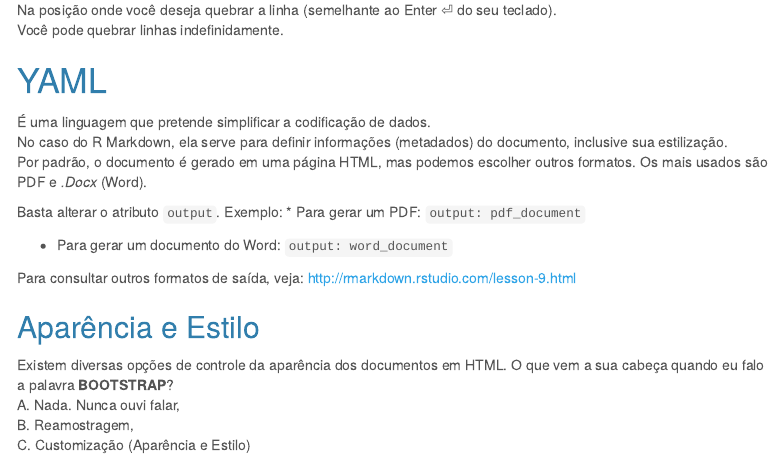
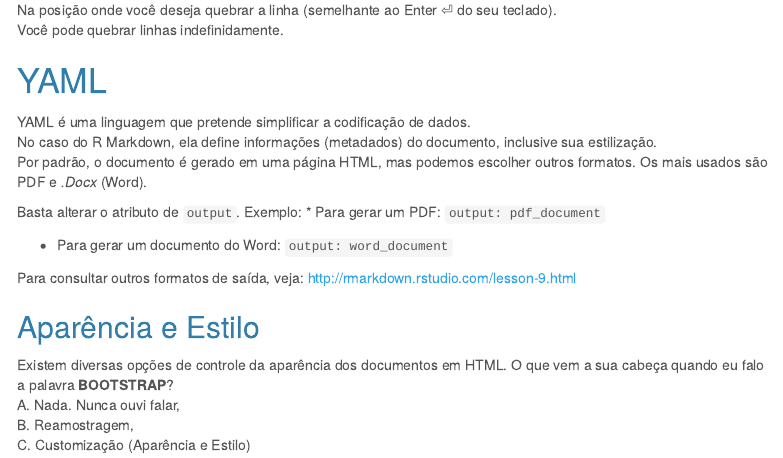
Before and after one commit to DATAUNIRIO/UNIRIO_JIC, an R Markdown document (JIC UNIRIO.Rmd): the page in a window 1100 px wide, from 5700 px down. Rendered offline with R 4.5, knitr and Pandoc, with nearby package versions; some code elsewhere in the file could not run offline; menus at the side of the page are left out.

Commit message:
Update JIC UNIRIO.Rmd

```diff
--- a/JIC UNIRIO.Rmd
+++ b/JIC UNIRIO.Rmd
@@ -257,11 +257,11 @@ Você pode quebrar linhas indefinidamente.
 
 # YAML
 <!-- desenvolver algo sobre o YAML-->
-É uma linguagem que pretende simplificar a codificação de dados.<br>
-No caso do R Markdown, ela serve para definir informações (metadados) do documento, inclusive sua estilização.<br>
+YAML é uma linguagem que pretende simplificar a codificação de dados.<br>
+No caso do R Markdown, ela define informações (metadados) do documento, inclusive sua estilização.<br>
 Por padrão, o documento é gerado em uma página HTML, mas podemos escolher outros formatos. Os mais usados são PDF e _.Docx_ (Word).
 
-Basta alterar o atributo `output`. Exemplo:
+Basta alterar o atributo de `output`. Exemplo:
 * Para gerar um PDF:
 `output: pdf_document`
 
```
